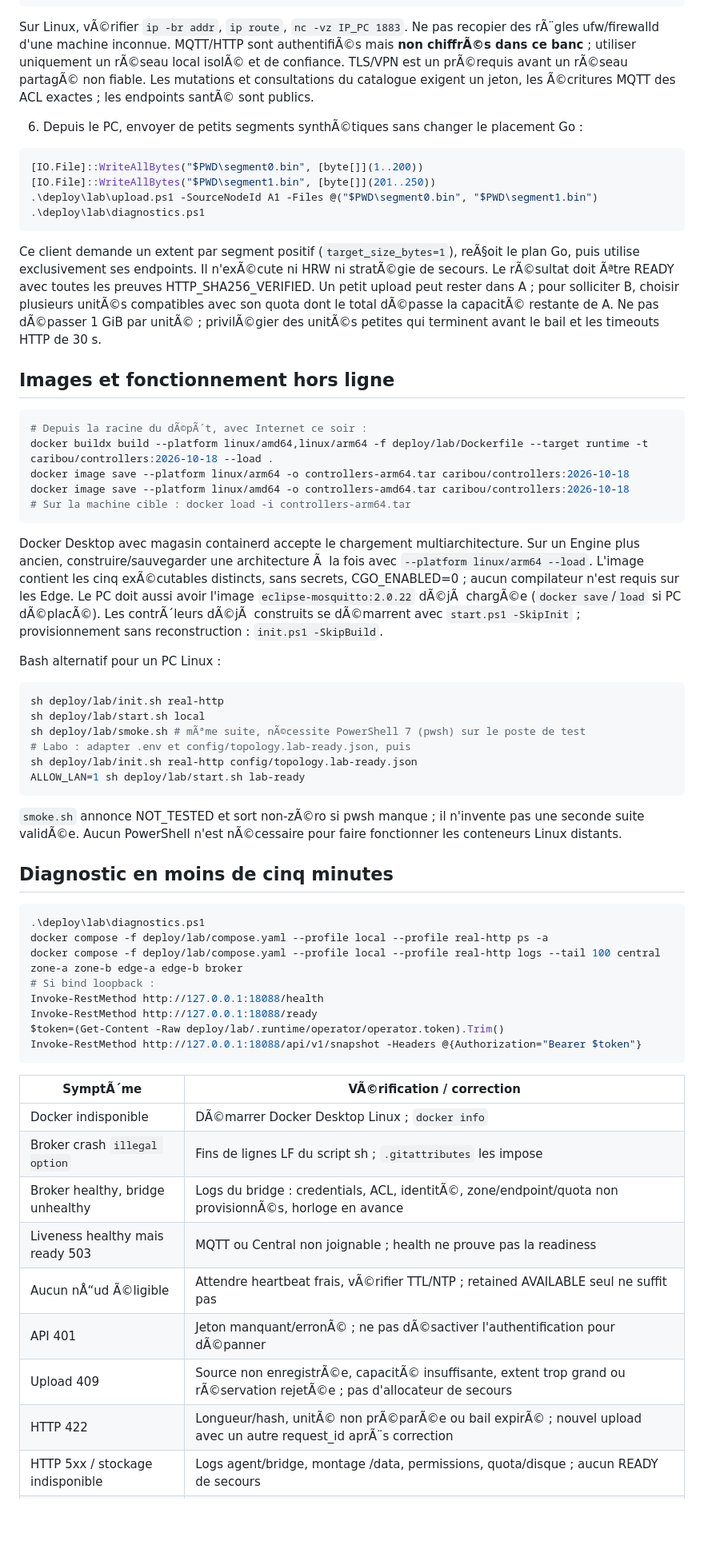
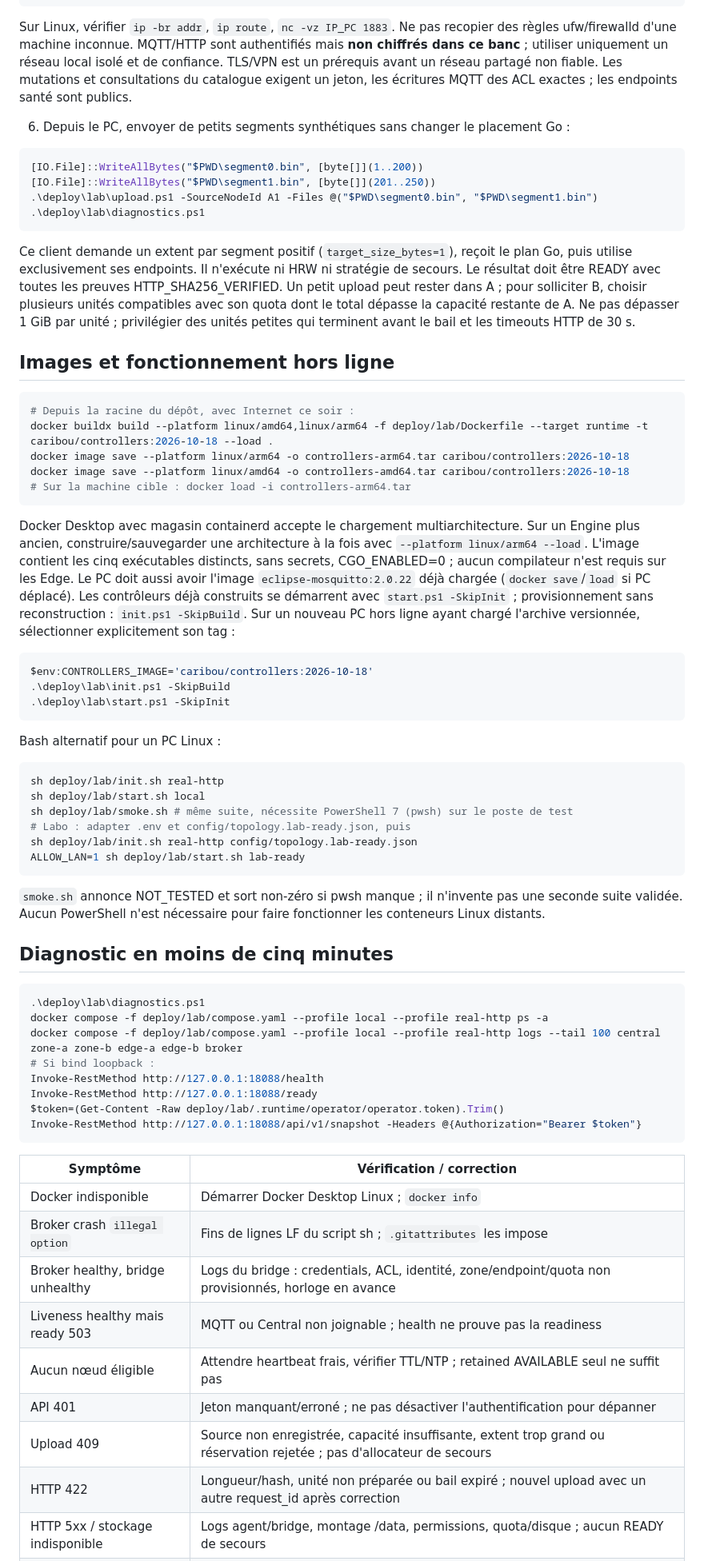
Before and after one commit to julesdavidou/projet_secu_cloud, a Markdown page: deploy/lab/README.md, the part around one of its changes. Shown at 80% size. Rendered like a GitHub page; blank space fills up the shorter version.

````diff
--- a/deploy/lab/README.md
+++ b/deploy/lab/README.md
@@ -110,9 +108,9 @@ Test-NetConnection -ComputerName $pcIp -Port 1883
 Test-NetConnection -ComputerName $edgeIps[0] -Port 18081
 ```
 
-Sur Linux, vÃ©rifier `ip -br addr`, `ip route`, `nc -vz IP_PC 1883`. Ne pas recopier des rÃ¨gles ufw/firewalld d'une machine inconnue. MQTT/HTTP sont authentifiÃ©s mais **non chiffrÃ©s dans ce banc** ; utiliser uniquement un rÃ©seau local isolÃ© et de confiance. TLS/VPN est un prÃ©requis avant un rÃ©seau partagÃ© non fiable. Les mutations et consultations du catalogue exigent un jeton, les Ã©critures MQTT des ACL exactes ; les endpoints santÃ© sont publics.
+Sur Linux, vérifier `ip -br addr`, `ip route`, `nc -vz IP_PC 1883`. Ne pas recopier des règles ufw/firewalld d'une machine inconnue. MQTT/HTTP sont authentifiés mais **non chiffrés dans ce banc** ; utiliser uniquement un réseau local isolé et de confiance. TLS/VPN est un prérequis avant un réseau partagé non fiable. Les mutations et consultations du catalogue exigent un jeton, les écritures MQTT des ACL exactes ; les endpoints santé sont publics.
 
-6. Depuis le PC, envoyer de petits segments synthÃ©tiques sans changer le placement Go :
+6. Depuis le PC, envoyer de petits segments synthétiques sans changer le placement Go :
 
 ```powershell
 [IO.File]::WriteAllBytes("$PWD\segment0.bin", [byte[]](1..200))
@@ -121,32 +119,38 @@ Sur Linux, vÃ©rifier `ip -br addr`, `ip route`, `nc -vz IP_PC 1883`. Ne pas re
 .\deploy\lab\diagnostics.ps1
 ```
 
-Ce client demande un extent par segment positif (`target_size_bytes=1`), reÃ§oit le plan Go, puis utilise exclusivement ses endpoints. Il n'exÃ©cute ni HRW ni stratÃ©gie de secours. Le rÃ©sultat doit Ãªtre READY avec toutes les preuves HTTP_SHA256_VERIFIED. Un petit upload peut rester dans A ; pour solliciter B, choisir plusieurs unitÃ©s compatibles avec son quota dont le total dÃ©passe la capacitÃ© restante de A. Ne pas dÃ©passer 1 GiB par unitÃ© ; privilÃ©gier des unitÃ©s petites qui terminent avant le bail et les timeouts HTTP de 30 s.
+Ce client demande un extent par segment positif (`target_size_bytes=1`), reçoit le plan Go, puis utilise exclusivement ses endpoints. Il n'exécute ni HRW ni stratégie de secours. Le résultat doit être READY avec toutes les preuves HTTP_SHA256_VERIFIED. Un petit upload peut rester dans A ; pour solliciter B, choisir plusieurs unités compatibles avec son quota dont le total dépasse la capacité restante de A. Ne pas dépasser 1 GiB par unité ; privilégier des unités petites qui terminent avant le bail et les timeouts HTTP de 30 s.
 
 ## Images et fonctionnement hors ligne
 
 ```powershell
-# Depuis la racine du dÃ©pÃ´t, avec Internet ce soir :
+# Depuis la racine du dépôt, avec Internet ce soir :
 docker buildx build --platform linux/amd64,linux/arm64 -f deploy/lab/Dockerfile --target runtime -t caribou/controllers:2026-10-18 --load .
 docker image save --platform linux/arm64 -o controllers-arm64.tar caribou/controllers:2026-10-18
 docker image save --platform linux/amd64 -o controllers-amd64.tar caribou/controllers:2026-10-18
 # Sur la machine cible : docker load -i controllers-arm64.tar
 ```
 
-Docker Desktop avec magasin containerd accepte le chargement multiarchitecture. Sur un Engine plus ancien, construire/sauvegarder une architecture Ã  la fois avec `--platform linux/arm64 --load`. L'image contient les cinq exÃ©cutables distincts, sans secrets, CGO_ENABLED=0 ; aucun compilateur n'est requis sur les Edge. Le PC doit aussi avoir l'image `eclipse-mosquitto:2.0.22` dÃ©jÃ  chargÃ©e (`docker save`/`load` si PC dÃ©placÃ©). Les contrÃ´leurs dÃ©jÃ  construits se dÃ©marrent avec `start.ps1 -SkipInit` ; provisionnement sans reconstruction : `init.ps1 -SkipBuild`.
+Docker Desktop avec magasin containerd accepte le chargement multiarchitecture. Sur un Engine plus ancien, construire/sauvegarder une architecture à la fois avec `--platform linux/arm64 --load`. L'image contient les cinq exécutables distincts, sans secrets, CGO_ENABLED=0 ; aucun compilateur n'est requis sur les Edge. Le PC doit aussi avoir l'image `eclipse-mosquitto:2.0.22` déjà chargée (`docker save`/`load` si PC déplacé). Les contrôleurs déjà construits se démarrent avec `start.ps1 -SkipInit` ; provisionnement sans reconstruction : `init.ps1 -SkipBuild`. Sur un nouveau PC hors ligne ayant chargé l'archive versionnée, sélectionner explicitement son tag :
+
+```powershell
+$env:CONTROLLERS_IMAGE='caribou/controllers:2026-10-18'
+.\deploy\lab\init.ps1 -SkipBuild
+.\deploy\lab\start.ps1 -SkipInit
+```
 
 Bash alternatif pour un PC Linux :
 
 ```bash
 sh deploy/lab/init.sh real-http
 sh deploy/lab/start.sh local
-sh deploy/lab/smoke.sh # mÃªme suite, nÃ©cessite PowerShell 7 (pwsh) sur le poste de test
+sh deploy/lab/smoke.sh # même suite, nécessite PowerShell 7 (pwsh) sur le poste de test
 # Labo : adapter .env et config/topology.lab-ready.json, puis
 sh deploy/lab/init.sh real-http config/topology.lab-ready.json
 ALLOW_LAN=1 sh deploy/lab/start.sh lab-ready
 ```
 
-`smoke.sh` annonce NOT_TESTED et sort non-zÃ©ro si pwsh manque ; il n'invente pas une seconde suite validÃ©e. Aucun PowerShell n'est nÃ©cessaire pour faire fonctionner les conteneurs Linux distants.
+`smoke.sh` annonce NOT_TESTED et sort non-zéro si pwsh manque ; il n'invente pas une seconde suite validée. Aucun PowerShell n'est nécessaire pour faire fonctionner les conteneurs Linux distants.
 
 ## Diagnostic en moins de cinq minutes
 
@@ -161,14 +165,14 @@ $token=(Get-Content -Raw deploy/lab/.runtime/operator/operator.token).Trim()
 Invoke-RestMethod http://127.0.0.1:18088/api/v1/snapshot -Headers @{Authorization="Bearer $token"}
 ```
 
-| SymptÃ´me | VÃ©rification / correction |
+| Symptôme | Vérification / correction |
 |---|---|
-| Docker indisponible | DÃ©marrer Docker Desktop Linux ; `docker info` |
+| Docker indisponible | Démarrer Docker Desktop Linux ; `docker info` |
 | Broker crash `illegal option` | Fins de lignes LF du script sh ; `.gitattributes` les impose |
-| Broker healthy, bridge unhealthy | Logs du bridge : credentials, ACL, identitÃ©, zone/endpoint/quota non provisionnÃ©s, horloge en avance |
+| Broker healthy, bridge unhealthy | Logs du bridge : credentials, ACL, identité, zone/endpoint/quota non provisionnés, horloge en avance |
 | Liveness healthy mais ready 503 | MQTT ou Central non joignable ; health ne prouve pas la readiness |
-| Aucun nÅ“ud Ã©ligible | Attendre heartbeat frais, vÃ©rifier TTL/NTP ; retained AVAILABLE seul ne suffit pas |
-| API 401 | Jeton manquant/erronÃ© ; ne pas dÃ©sactiver l'authentification pour dÃ©panner |
-| Upload 409 | Source non enregistrÃ©e, capacitÃ© insuffisante, extent trop grand ou rÃ©servation rejetÃ©e ; pas d'allocateur de secours |
-| HTTP 422 | Longueur/hash, unitÃ© non prÃ©parÃ©e ou bail expirÃ© ; nouvel upload avec un autre request_id aprÃ¨s correction |
+| Aucun nœud éligible | Attendre heartbeat frais, vérifier TTL/NTP ; retained AVAILABLE seul ne suffit pas |
+| API 401 | Jeton manquant/erroné ; ne pas désactiver l'authentification pour dépanner |
+| Upload 409 | Source non enregistrée, capacité insuffisante, extent trop grand ou réservation rejetée ; pas d'allocateur de secours |
+| HTTP 422 | Longueur/hash, unité non préparée ou bail expiré ; nouvel upload avec un autre request_id après correction |
 | HTTP 5xx / stockage indisponible | Logs agent/bridge, montage /data, permissions, quota/disque ; aucun READY de secours |
````
Also changed, not shown: other parts of deploy/lab/README.md (+36 -38 lines), docs/CONTROLLERS_DEPLOY_EVIDENCE.md (+43 -41 lines).
